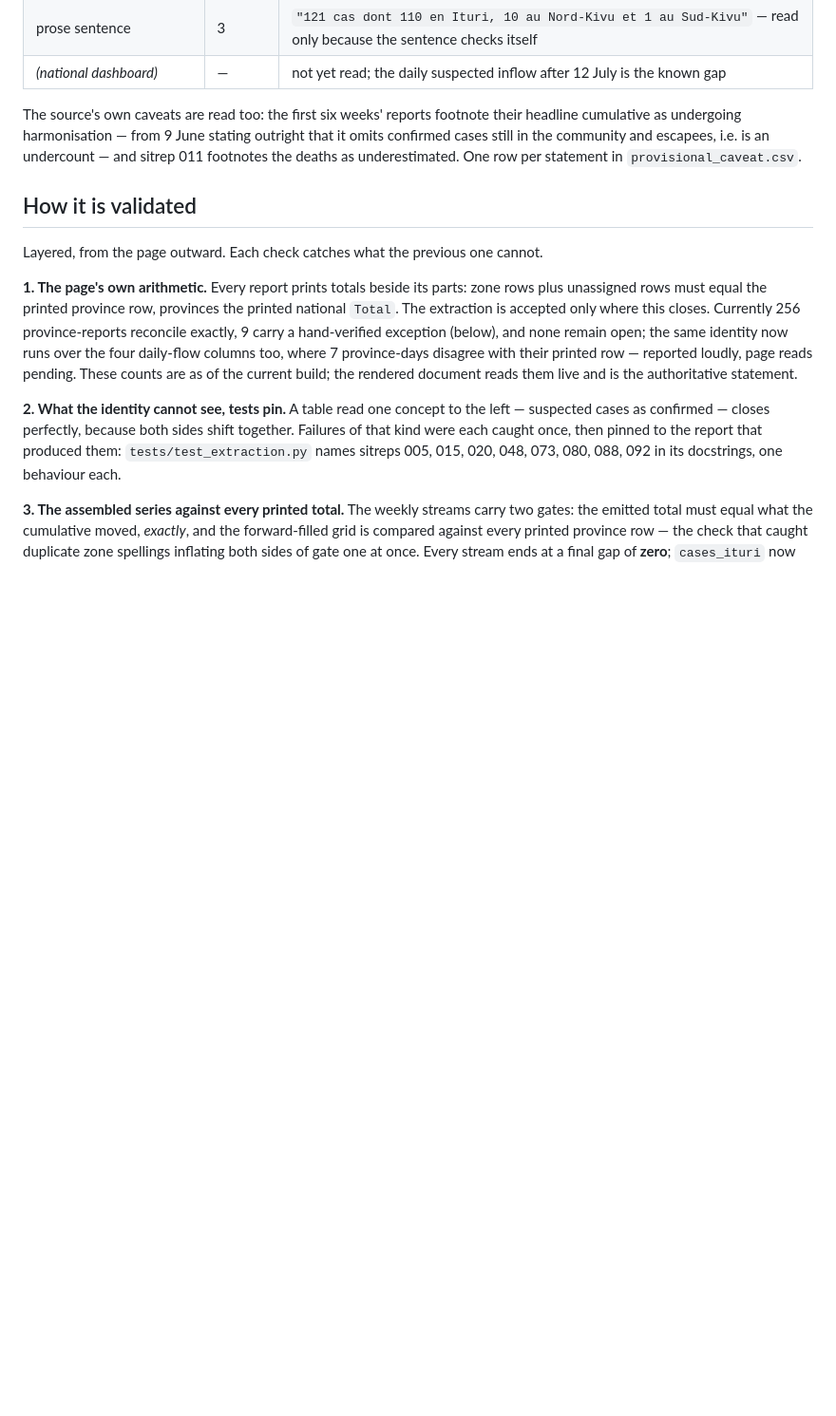
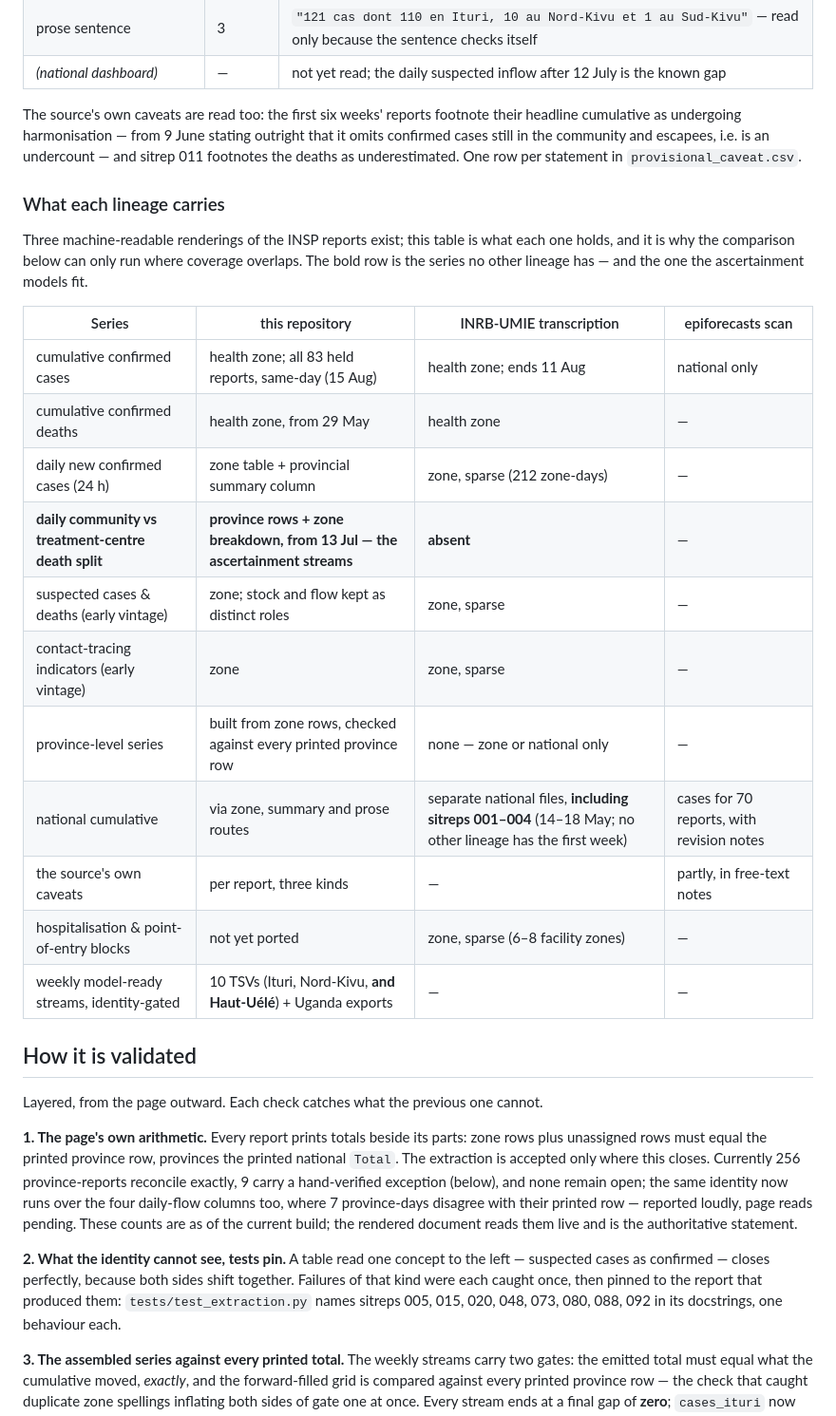
Before and after one commit to vsbuffalo/ebola-bdbv-data, a Markdown page: README.md, the part around one of its changes. Shown at 95% size. Rendered like a GitHub page; blank space fills up the shorter version.

```diff
--- a/README.md
+++ b/README.md
@@ -122,6 +124,27 @@ their headline cumulative as undergoing harmonisation — from 9 June stating
 outright that it omits confirmed cases still in the community and escapees,
 i.e. is an undercount — and sitrep 011 footnotes the deaths as
 underestimated. One row per statement in `provisional_caveat.csv`.
+
+### What each lineage carries
+
+Three machine-readable renderings of the INSP reports exist; this table is
+what each one holds, and it is why the comparison below can only run where
+coverage overlaps. The bold row is the series no other lineage has — and the
+one the ascertainment models fit.
+
+| Series | this repository | INRB-UMIE transcription | epiforecasts scan |
+| --- | --- | --- | --- |
+| cumulative confirmed cases | health zone; all 83 held reports, same-day (15 Aug) | health zone; ends 11 Aug | national only |
+| cumulative confirmed deaths | health zone, from 29 May | health zone | — |
+| daily new confirmed cases (24 h) | zone table + provincial summary column | zone, sparse (212 zone-days) | — |
+| **daily community vs treatment-centre death split** | **province rows + zone breakdown, from 13 Jul — the ascertainment streams** | **absent** | — |
+| suspected cases & deaths (early vintage) | zone; stock and flow kept as distinct roles | zone, sparse | — |
+| contact-tracing indicators (early vintage) | zone | zone, sparse | — |
+| province-level series | built from zone rows, checked against every printed province row | none — zone or national only | — |
+| national cumulative | via zone, summary and prose routes | separate national files, **including sitreps 001–004** (14–18 May; no other lineage has the first week) | cases for 70 reports, with revision notes |
+| the source's own caveats | per report, three kinds | — | partly, in free-text notes |
+| hospitalisation & point-of-entry blocks | not yet ported | zone, sparse (6–8 facility zones) | — |
+| weekly model-ready streams, identity-gated | 10 TSVs (Ituri, Nord-Kivu, **and Haut-Uélé**) + Uganda exports | — | — |
 
 ## How it is validated
 
```
Also changed, not shown: other parts of README.md (+17 -15 lines), notes/2026-08-17-adversarial-review-and-fixes.md (+16 -0 lines).
